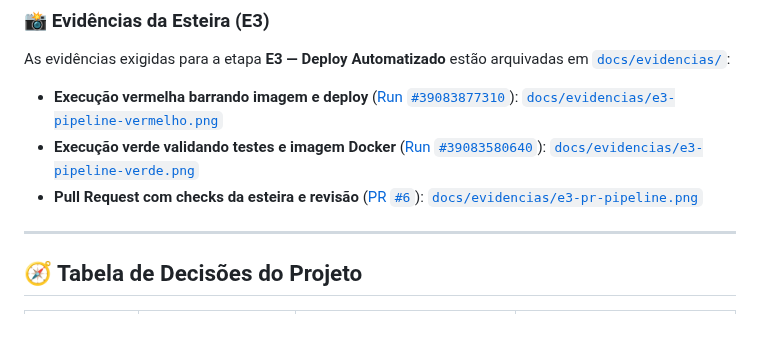
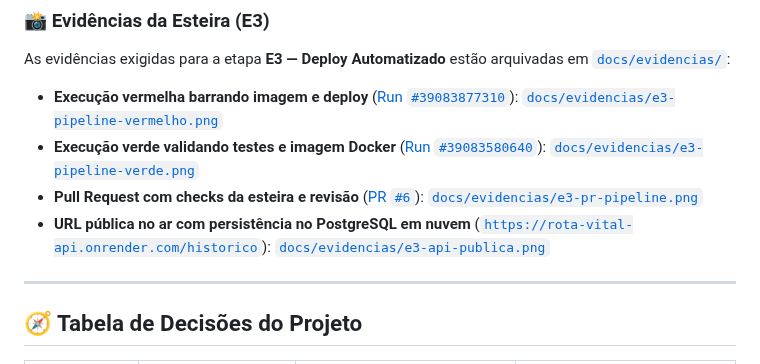
Before and after one commit to 4ndrewss/Rota-Vital_Threads2, a Markdown page: README.md, the part around the change. GitHub-like rendering; blank space fills up the shorter version.

Commit message:
docs: adiciona evidencia da URL publica no ar com PostgreSQL no Render

```diff
--- a/README.md
+++ b/README.md
@@ -338,6 +338,7 @@ As evidências exigidas para a etapa **E3 — Deploy Automatizado** estão arqui
 - **Execução vermelha barrando imagem e deploy** ([Run `#39083877310`](https://github.com/4ndrewss/Rota-Vital_Threads2/actions/runs/39083877310)): [`docs/evidencias/e3-pipeline-vermelho.png`](./docs/evidencias/e3-pipeline-vermelho.png)
 - **Execução verde validando testes e imagem Docker** ([Run `#39083580640`](https://github.com/4ndrewss/Rota-Vital_Threads2/actions/runs/39083580640)): [`docs/evidencias/e3-pipeline-verde.png`](./docs/evidencias/e3-pipeline-verde.png)
 - **Pull Request com checks da esteira e revisão** ([PR `#6`](https://github.com/4ndrewss/Rota-Vital_Threads2/pull/6)): [`docs/evidencias/e3-pr-pipeline.png`](./docs/evidencias/e3-pr-pipeline.png)
+- **URL pública no ar com persistência no PostgreSQL em nuvem** ([`https://rota-vital-api.onrender.com/historico`](https://rota-vital-api.onrender.com/historico)): [`docs/evidencias/e3-api-publica.png`](./docs/evidencias/e3-api-publica.png)
 
 ---
 
```
Also changed, not shown: docs/evidencias/e3-api-publica.png (added).
